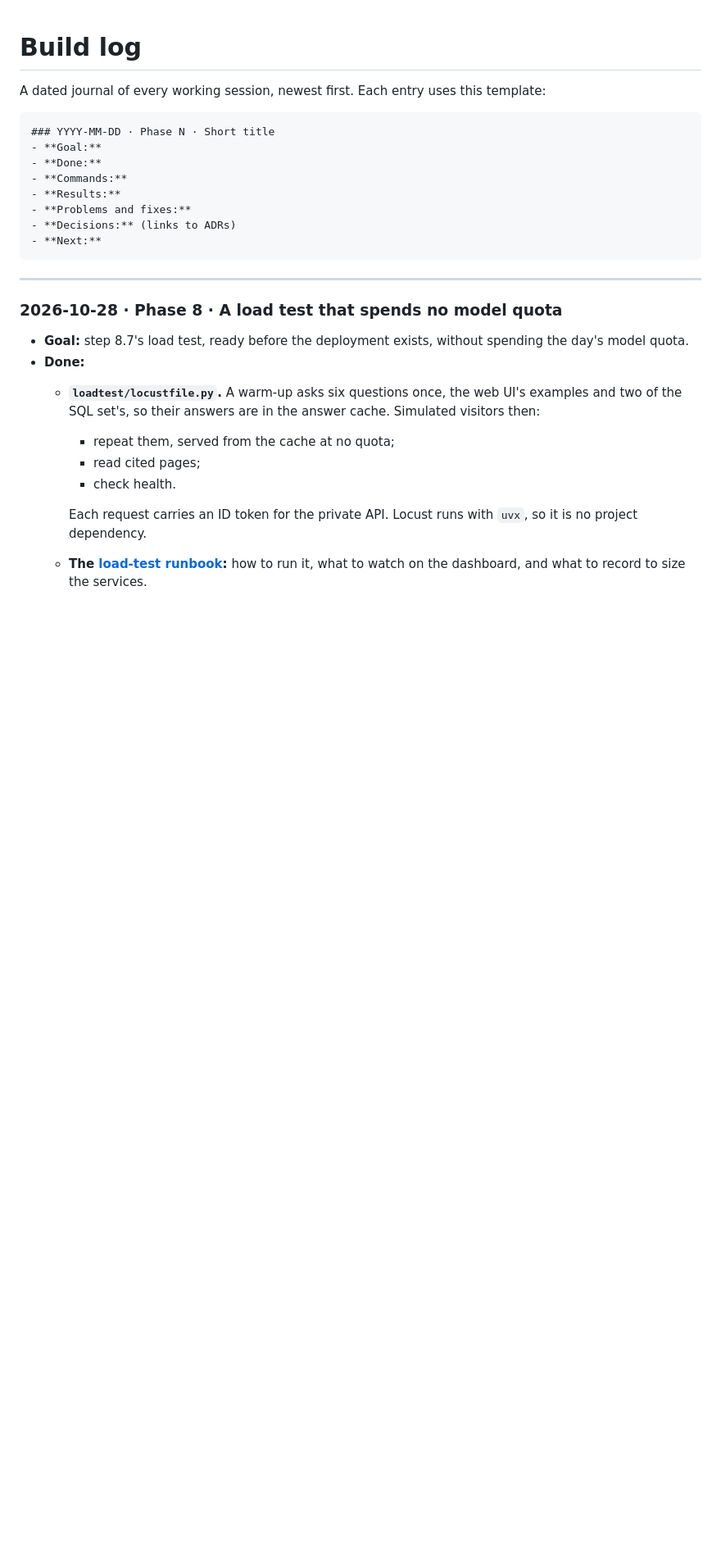
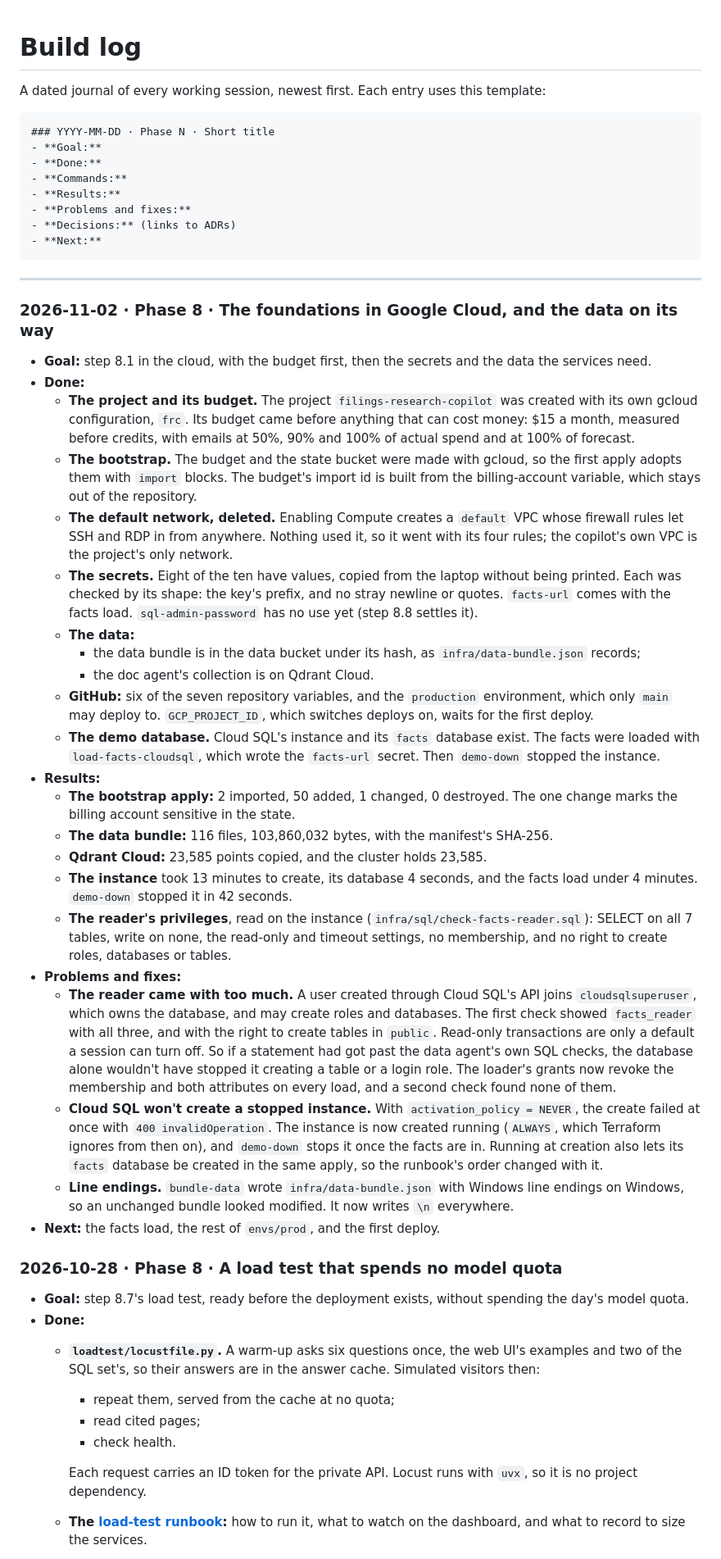
Before and after one commit to VinayakMokashi/filings-research-copilot, a Markdown page: docs/BUILD_LOG.md, the part around the change. Shown at 82% size. GitHub-like rendering; blank space fills up the shorter version.

Commit message:
docs: log the foundations in Google Cloud

````diff
--- a/docs/BUILD_LOG.md
+++ b/docs/BUILD_LOG.md
@@ -14,6 +14,31 @@ A dated journal of every working session, newest first. Each entry uses this tem
 ```
 
 ---
+
+### 2026-11-02 · Phase 8 · The foundations in Google Cloud, and the data on its way
+
+- **Goal:** step 8.1 in the cloud, with the budget first, then the secrets and the data the services need.
+- **Done:**
+  - **The project and its budget.** The project `filings-research-copilot` was created with its own gcloud configuration, `frc`. Its budget came before anything that can cost money: $15 a month, measured before credits, with emails at 50%, 90% and 100% of actual spend and at 100% of forecast.
+  - **The bootstrap.** The budget and the state bucket were made with gcloud, so the first apply adopts them with `import` blocks. The budget's import id is built from the billing-account variable, which stays out of the repository.
+  - **The default network, deleted.** Enabling Compute creates a `default` VPC whose firewall rules let SSH and RDP in from anywhere. Nothing used it, so it went with its four rules; the copilot's own VPC is the project's only network.
+  - **The secrets.** Eight of the ten have values, copied from the laptop without being printed. Each was checked by its shape: the key's prefix, and no stray newline or quotes. `facts-url` comes with the facts load. `sql-admin-password` has no use yet (step 8.8 settles it).
+  - **The data:**
+    - the data bundle is in the data bucket under its hash, as `infra/data-bundle.json` records;
+    - the doc agent's collection is on Qdrant Cloud.
+  - **GitHub:** six of the seven repository variables, and the `production` environment, which only `main` may deploy to. `GCP_PROJECT_ID`, which switches deploys on, waits for the first deploy.
+  - **The demo database.** Cloud SQL's instance and its `facts` database exist. The facts were loaded with `load-facts-cloudsql`, which wrote the `facts-url` secret. Then `demo-down` stopped the instance.
+- **Results:**
+  - **The bootstrap apply:** 2 imported, 50 added, 1 changed, 0 destroyed. The one change marks the billing account sensitive in the state.
+  - **The data bundle:** 116 files, 103,860,032 bytes, with the manifest's SHA-256.
+  - **Qdrant Cloud:** 23,585 points copied, and the cluster holds 23,585.
+  - **The instance** took 13 minutes to create, its database 4 seconds, and the facts load under 4 minutes. `demo-down` stopped it in 42 seconds.
+  - **The reader's privileges**, read on the instance (`infra/sql/check-facts-reader.sql`): SELECT on all 7 tables, write on none, the read-only and timeout settings, no membership, and no right to create roles, databases or tables.
+- **Problems and fixes:**
+  - **The reader came with too much.** A user created through Cloud SQL's API joins `cloudsqlsuperuser`, which owns the database, and may create roles and databases. The first check showed `facts_reader` with all three, and with the right to create tables in `public`. Read-only transactions are only a default a session can turn off. So if a statement had got past the data agent's own SQL checks, the database alone wouldn't have stopped it creating a table or a login role. The loader's grants now revoke the membership and both attributes on every load, and a second check found none of them.
+  - **Cloud SQL won't create a stopped instance.** With `activation_policy = NEVER`, the create failed at once with `400 invalidOperation`. The instance is now created running (`ALWAYS`, which Terraform ignores from then on), and `demo-down` stops it once the facts are in. Running at creation also lets its `facts` database be created in the same apply, so the runbook's order changed with it.
+  - **Line endings.** `bundle-data` wrote `infra/data-bundle.json` with Windows line endings on Windows, so an unchanged bundle looked modified. It now writes `\n` everywhere.
+- **Next:** the facts load, the rest of `envs/prod`, and the first deploy.
 
 ### 2026-10-28 · Phase 8 · A load test that spends no model quota
 
````
